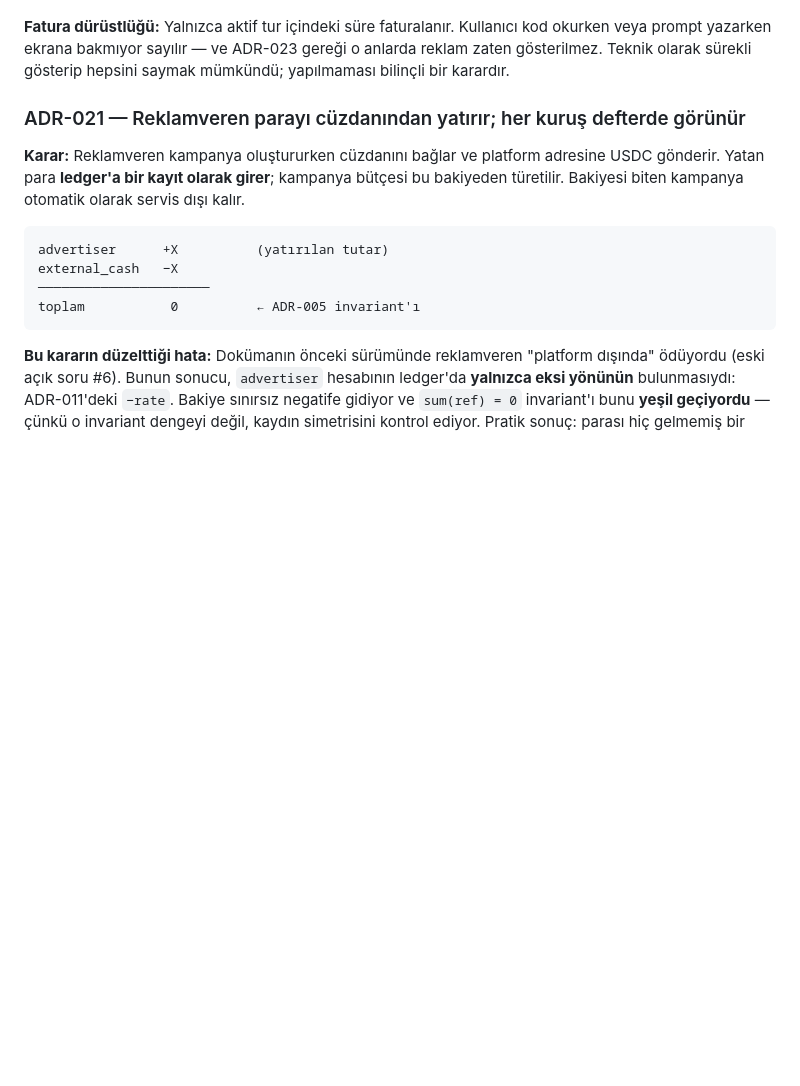
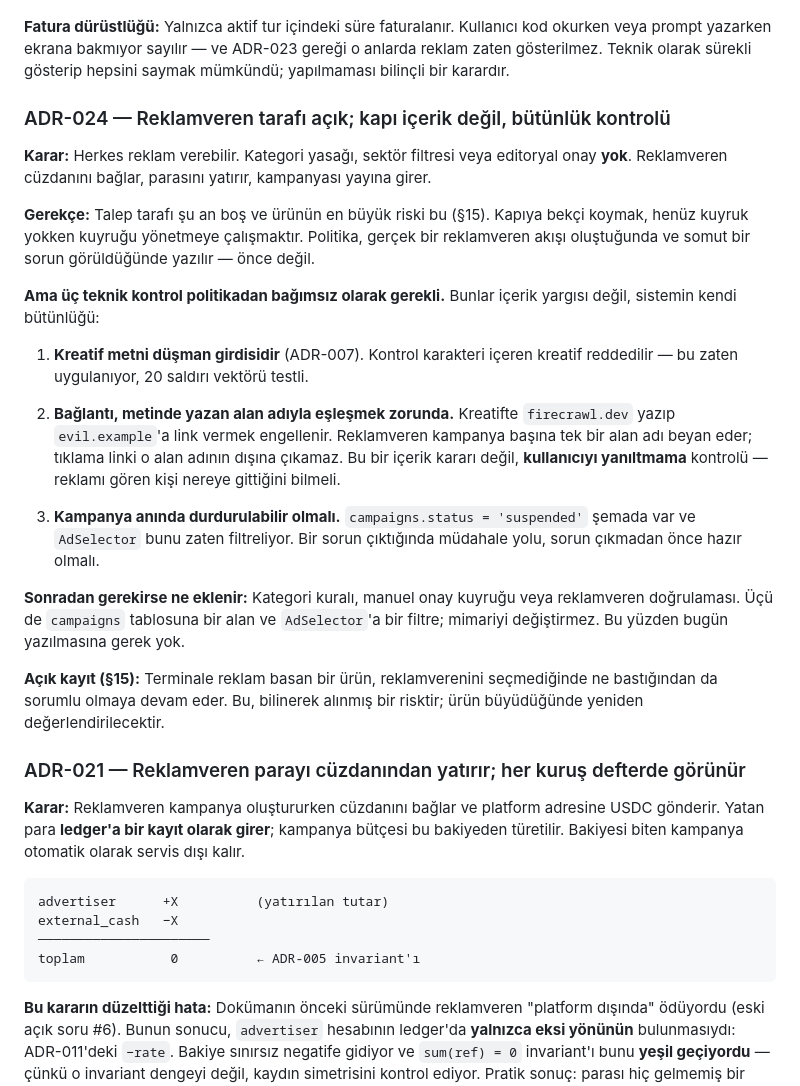
Before and after one commit to ynsmlkc/Dwell, a Markdown page: PROJECT.md, the part around the change. GitHub-like rendering; blank space fills up the shorter version.

```diff
--- a/PROJECT.md
+++ b/PROJECT.md
@@ -539,6 +539,24 @@ Altısından biri eksikse gösterim **sayılmaz.** Şüphede olan gösterim say
 **Reddedilen alternatif — süre-ağırlıklı tek gösterim** ("322 saniye = 32 gösterim değeri"): Reklamveren tarafında satılamaz. CPM standardı gösterim sayar, ekran süresi değil; "bir gösterim" tanımını piyasadan ayırmak fiyatlandırmayı ve karşılaştırmayı imkânsızlaştırır.
 
 **Fatura dürüstlüğü:** Yalnızca aktif tur içindeki süre faturalanır. Kullanıcı kod okurken veya prompt yazarken ekrana bakmıyor sayılır — ve ADR-023 gereği o anlarda reklam zaten gösterilmez. Teknik olarak sürekli gösterip hepsini saymak mümkündü; yapılmaması bilinçli bir karardır.
+
+### ADR-024 — Reklamveren tarafı açık; kapı içerik değil, bütünlük kontrolü
+
+**Karar:** Herkes reklam verebilir. Kategori yasağı, sektör filtresi veya editoryal onay **yok**. Reklamveren cüzdanını bağlar, parasını yatırır, kampanyası yayına girer.
+
+**Gerekçe:** Talep tarafı şu an boş ve ürünün en büyük riski bu (§15). Kapıya bekçi koymak, henüz kuyruk yokken kuyruğu yönetmeye çalışmaktır. Politika, gerçek bir reklamveren akışı oluştuğunda ve somut bir sorun görüldüğünde yazılır — önce değil.
+
+**Ama üç teknik kontrol politikadan bağımsız olarak gerekli.** Bunlar içerik yargısı değil, sistemin kendi bütünlüğü:
+
+1. **Kreatif metni düşman girdisidir** (ADR-007). Kontrol karakteri içeren kreatif reddedilir — bu zaten uygulanıyor, 20 saldırı vektörü testli.
+
+2. **Bağlantı, metinde yazan alan adıyla eşleşmek zorunda.** Kreatifte `firecrawl.dev` yazıp `evil.example`'a link vermek engellenir. Reklamveren kampanya başına tek bir alan adı beyan eder; tıklama linki o alan adının dışına çıkamaz. Bu bir içerik kararı değil, **kullanıcıyı yanıltmama** kontrolü — reklamı gören kişi nereye gittiğini bilmeli.
+
+3. **Kampanya anında durdurulabilir olmalı.** `campaigns.status = 'suspended'` şemada var ve `AdSelector` bunu zaten filtreliyor. Bir sorun çıktığında müdahale yolu, sorun çıkmadan önce hazır olmalı.
+
+**Sonradan gerekirse ne eklenir:** Kategori kuralı, manuel onay kuyruğu veya reklamveren doğrulaması. Üçü de `campaigns` tablosuna bir alan ve `AdSelector`'a bir filtre; mimariyi değiştirmez. Bu yüzden bugün yazılmasına gerek yok.
+
+**Açık kayıt (§15):** Terminale reklam basan bir ürün, reklamverenini seçmediğinde ne bastığından da sorumlu olmaya devam eder. Bu, bilinerek alınmış bir risktir; ürün büyüdüğünde yeniden değerlendirilecektir.
 
 ### ADR-021 — Reklamveren parayı cüzdanından yatırır; her kuruş defterde görünür
 
```
Also changed, not shown: NEXT.md (+4 -10 lines).
